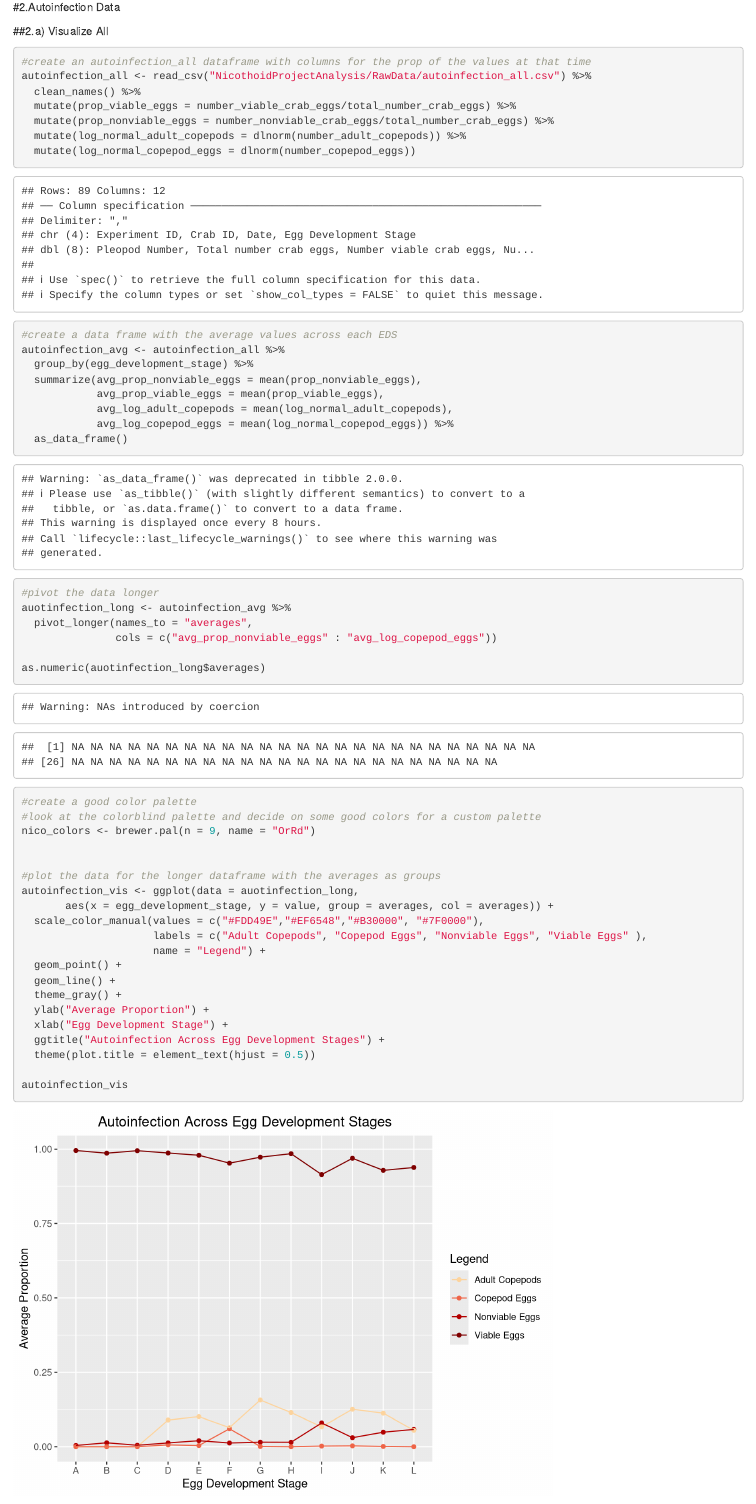
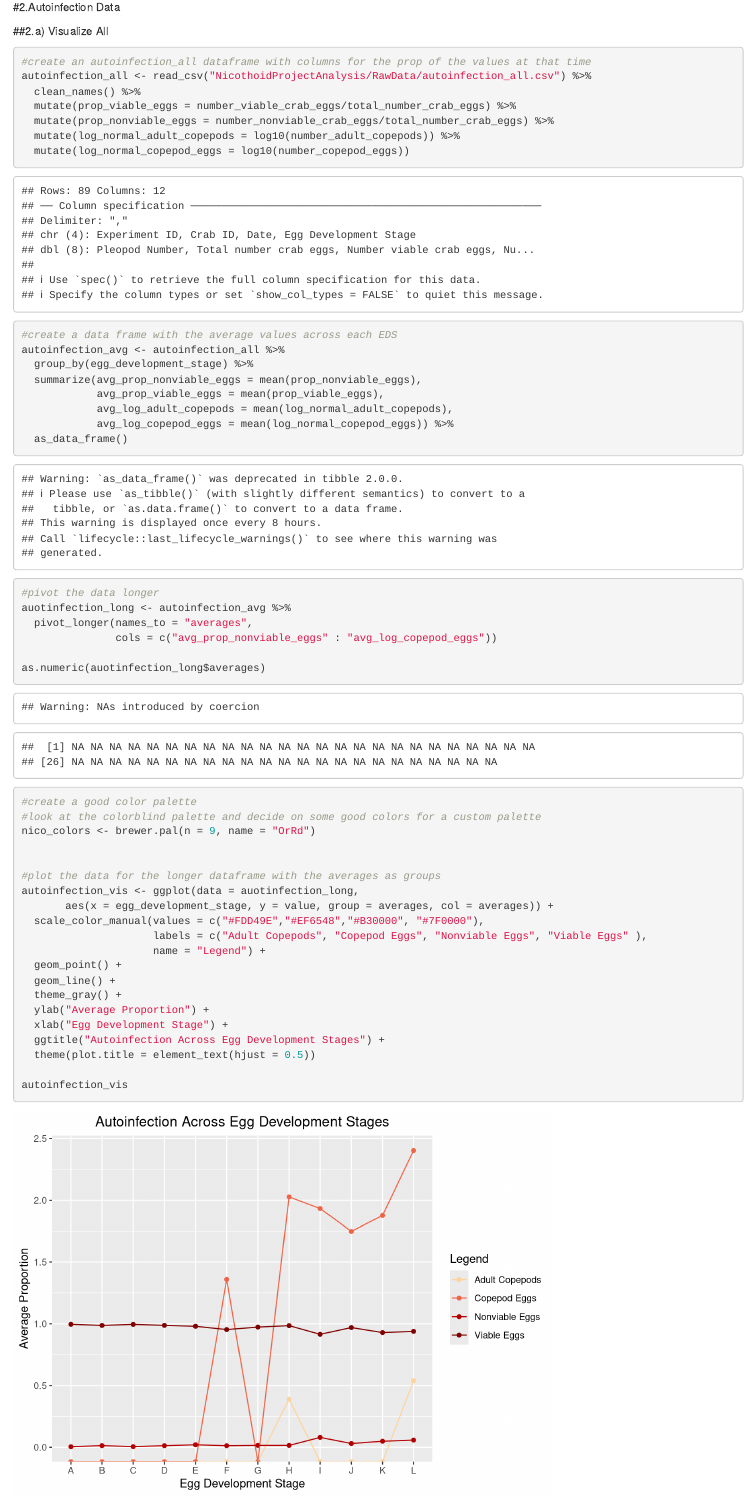
Before and after one commit to jadenorli/nicothoidproject, an R Markdown document (datavis.Rmd): the page in a window 1100 px wide, from 3740 px down. Rendered offline with R 4.5, knitr and Pandoc, with nearby package versions; some code elsewhere in the file could not run offline; column names are cleaned by a stand-in for the janitor package.

Commit message:
one more commit

```diff
--- a/datavis.Rmd
+++ b/datavis.Rmd
@@ -146,8 +146,8 @@ autoinfection_all <- read_csv("NicothoidProjectAnalysis/RawData/autoinfection_al
   clean_names() %>%
   mutate(prop_viable_eggs = number_viable_crab_eggs/total_number_crab_eggs) %>%
   mutate(prop_nonviable_eggs = number_nonviable_crab_eggs/total_number_crab_eggs) %>%
-  mutate(log_normal_adult_copepods = dlnorm(number_adult_copepods)) %>%
-  mutate(log_normal_copepod_eggs = dlnorm(number_copepod_eggs))
+  mutate(log_normal_adult_copepods = log10(number_adult_copepods)) %>%
+  mutate(log_normal_copepod_eggs = log10(number_copepod_eggs))
 
 #create a data frame with the average values across each EDS
 autoinfection_avg <- autoinfection_all %>%
```
